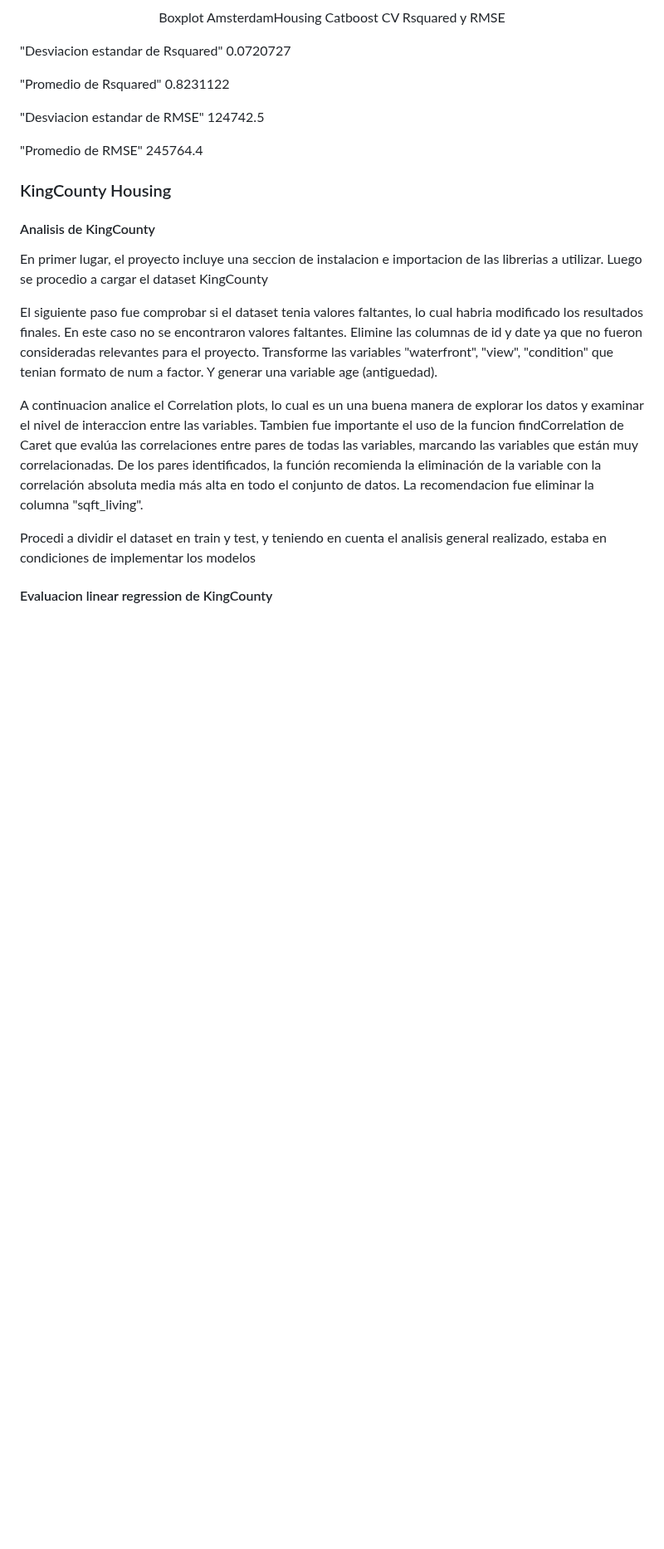
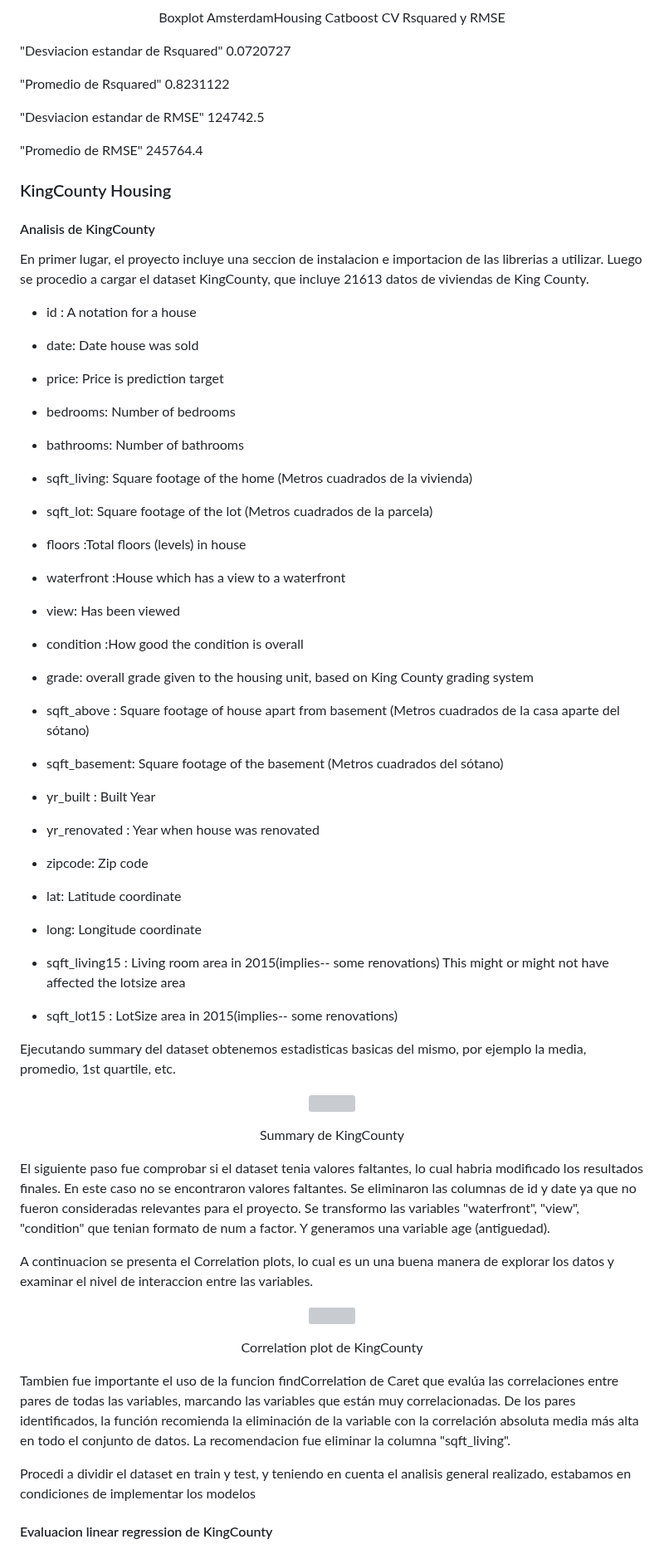
Before and after one commit to FedericoGimenez21/ia-uncuyo-2021, a Markdown page: proyecto_final/proyecto_final.md, the part around one of its changes. Shown at 83% size. Drawn GitHub-style; blank space fills up the shorter version; grey boxes are pictures that could not be loaded.

Commit message:
añadiendo analisis de kingcounty y plots

```diff
--- a/proyecto_final/proyecto_final.md
+++ b/proyecto_final/proyecto_final.md
@@ -826,13 +803,70 @@ A continuación se presentan los resultados de predicción de los modelos implem
 #### Analisis de KingCounty
 
 En primer lugar, el proyecto incluye una seccion de instalacion e importacion de las librerias a utilizar.
-Luego se procedio a cargar el dataset KingCounty
+Luego se procedio a cargar el dataset KingCounty, que incluye 21613 datos de viviendas de King County.
 
-El siguiente paso fue comprobar si el dataset tenia valores faltantes, lo cual habria modificado los resultados finales. En este caso no se encontraron valores faltantes. Elimine las columnas de id y date ya que no fueron consideradas relevantes para el proyecto. Transforme las variables "waterfront", "view", "condition" que tenian formato de num a factor. Y generar una variable age (antiguedad).
+- id : A notation for a house
 
-A continuacion analice el Correlation plots, lo cual es un una buena manera de explorar los datos y examinar el nivel de interaccion entre las variables. Tambien fue importante el uso de la funcion findCorrelation de Caret  que evalúa las correlaciones entre pares de todas las variables, marcando las variables que están muy correlacionadas. De los pares identificados, la función recomienda la eliminación de la variable con la correlación absoluta media más alta en todo el conjunto de datos. La recomendacion fue eliminar la columna "sqft_living".
+- date: Date house was sold
 
-Procedi a dividir el dataset en train y test, y teniendo en cuenta el analisis general realizado,  estaba en condiciones de implementar los modelos
+- price: Price is prediction target
+
+- bedrooms: Number of bedrooms
+
+- bathrooms: Number of bathrooms
+
+- sqft_living: Square footage of the home (Metros cuadrados de la vivienda)
+
+- sqft_lot: Square footage of the lot (Metros cuadrados de la parcela)
+
+- floors :Total floors (levels) in house
+
+- waterfront :House which has a view to a waterfront
+
+- view: Has been viewed
+
+- condition :How good the condition is overall
+
+- grade: overall grade given to the housing unit, based on King County grading system
+
+- sqft_above : Square footage of house apart from basement (Metros cuadrados de la casa aparte del sótano)
+
+- sqft_basement: Square footage of the basement (Metros cuadrados del sótano)
+
+- yr_built : Built Year
+
+- yr_renovated : Year when house was renovated
+
+- zipcode: Zip code
+
+- lat: Latitude coordinate
+
+- long: Longitude coordinate
+
+- sqft_living15 : Living room area in 2015(implies-- some renovations) This might or might not have affected the lotsize area
+
+- sqft_lot15 : LotSize area in 2015(implies-- some renovations)
+
+Ejecutando summary del dataset obtenemos estadisticas basicas del mismo, por ejemplo la media, promedio, 1st quartile, etc.
+
+<p align="center" style="margin-bottom: 0px !important;">
+  <img width="1000" src="https://user-images.githubusercontent.com/88351465/234643261-2fd74b4b-8dae-4f0b-a752-6f9e512432ee.png"  align="center">
+</p>
+<p align="center" >Summary de KingCounty</p>
+
+
+El siguiente paso fue comprobar si el dataset tenia valores faltantes, lo cual habria modificado los resultados finales. En este caso no se encontraron valores faltantes. Se eliminaron las columnas de id y date ya que no fueron consideradas relevantes para el proyecto. Se transformo las variables "waterfront", "view", "condition" que tenian formato de num a factor. Y generamos una variable age (antiguedad).
+
+A continuacion se presenta el Correlation plots, lo cual es un una buena manera de explorar los datos y examinar el nivel de interaccion entre las variables.
+<p align="center" style="margin-bottom: 0px !important;">
+  <img width="500" src="https://user-images.githubusercontent.com/88351465/234642279-e4fc9049-d6f4-43cb-96b9-f05b271acda9.png"  align="center">
+</p>
+<p align="center" >Correlation plot de KingCounty</p>
+
+
+Tambien fue importante el uso de la funcion findCorrelation de Caret  que evalúa las correlaciones entre pares de todas las variables, marcando las variables que están muy correlacionadas. De los pares identificados, la función recomienda la eliminación de la variable con la correlación absoluta media más alta en todo el conjunto de datos. La recomendacion fue eliminar la columna "sqft_living".
+
+Procedi a dividir el dataset en train y test, y teniendo en cuenta el analisis general realizado,  estabamos en condiciones de implementar los modelos
 
 #### Evaluacion linear regression de KingCounty
 
```
Also changed, not shown: other parts of proyecto_final/proyecto_final.md (+48 -88 lines).
